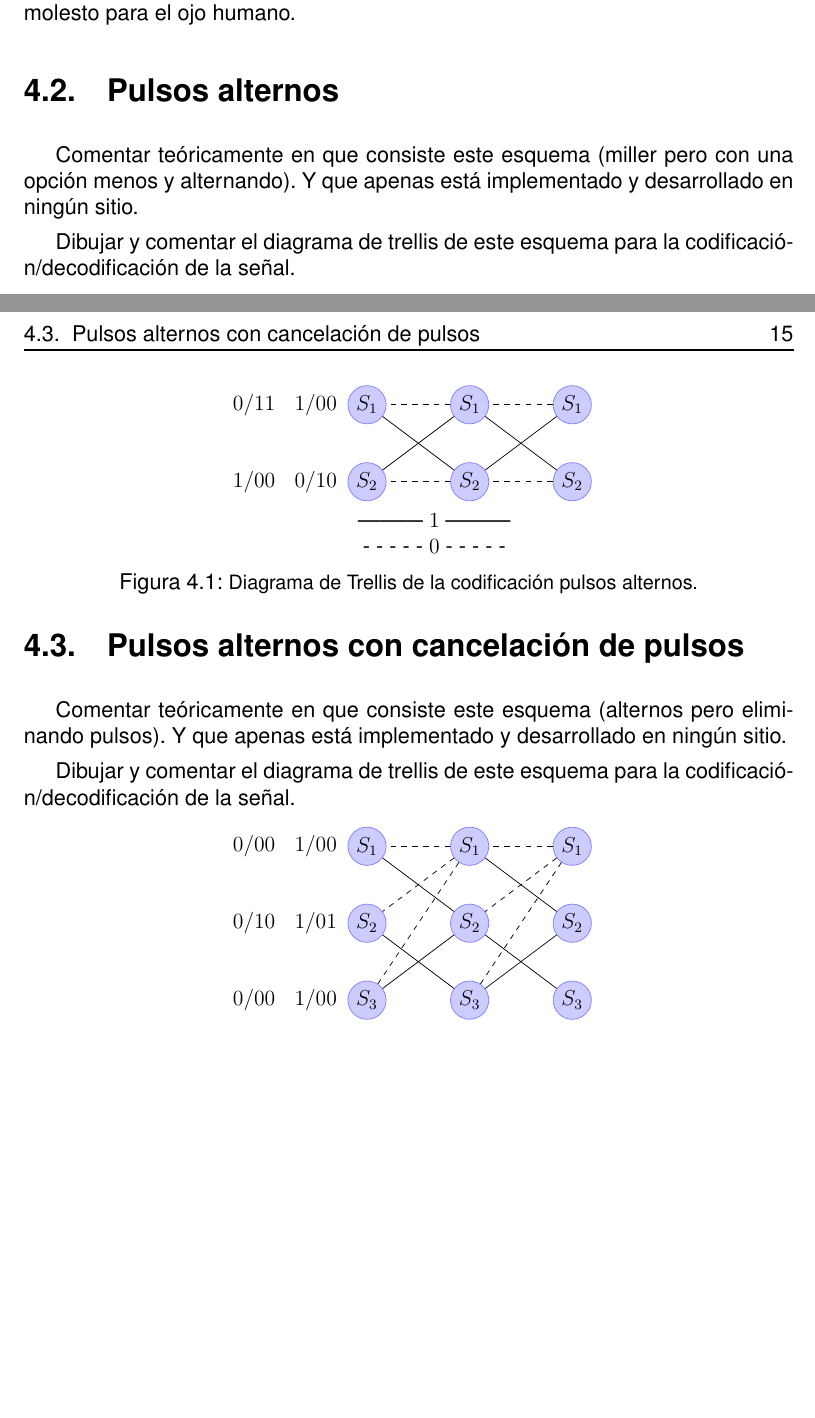
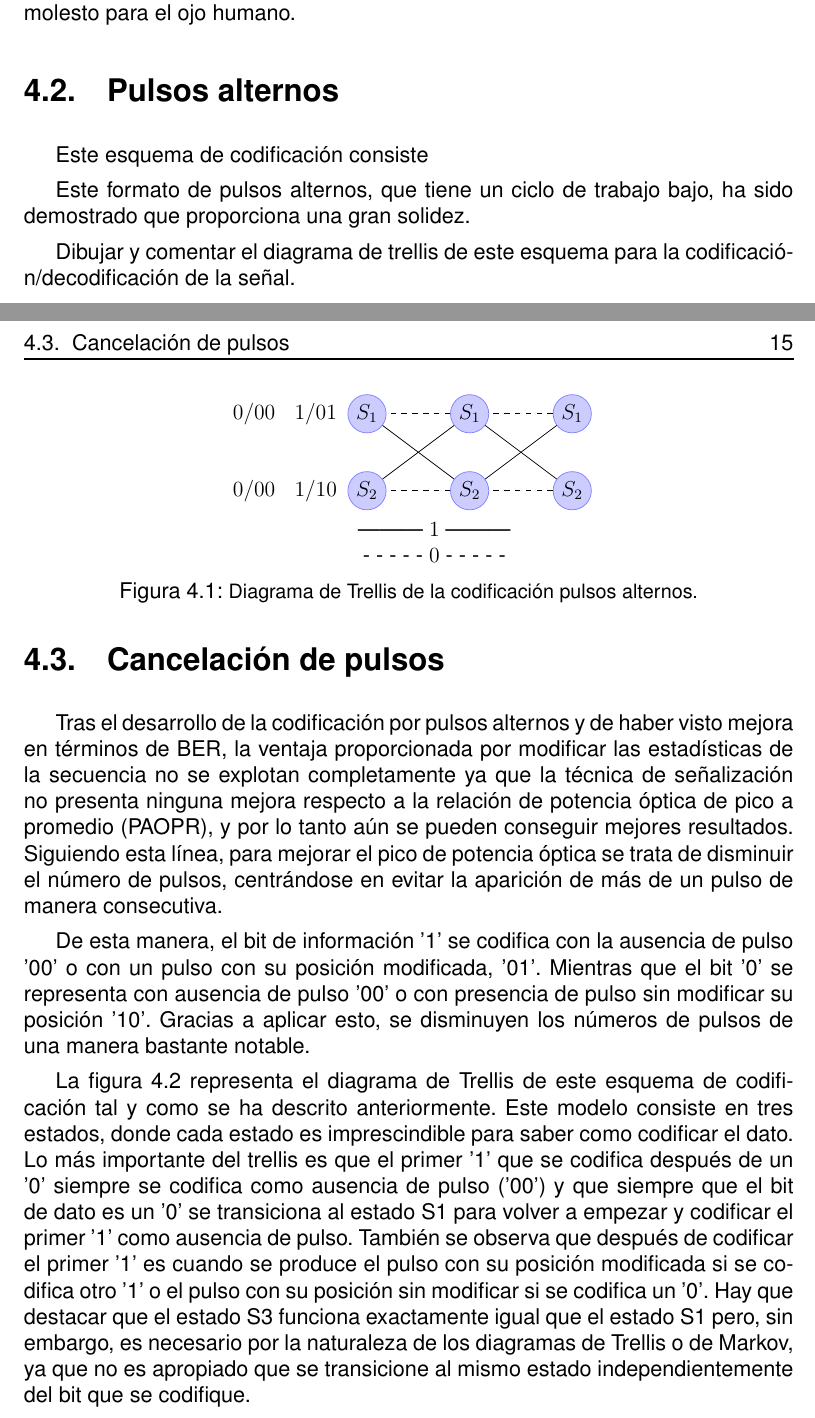
Before and after one commit to josemgaleas/TFG, a LaTeX thesis (1. Plantilla/A0.MiTFG.tex, which reads 1. Plantilla/Capitulo04.tex, 1. Plantilla/figuras/alternos.tikz): two parts of pages 36 and 37 of 55, joined at a grey line, cut so that both start at the same text, the shorter picture padded with empty space. Compiled offline with pdfLaTeX.

Commit message:
Cancelación pulsos
Se ha explicado el diagrama de Trellis de la codificación cancelación de pulsos

```diff
--- a/1. Plantilla/Capitulo04.tex
+++ b/1. Plantilla/Capitulo04.tex
@@ -42,8 +42,12 @@ implementación debido a su escasa capacidad para controlar el dimming. Esto pro
 fluctuara mucho a lo largo de una transmisión siendo perceptible y molesto para el ojo humano.
 
 \section{Pulsos alternos}
-Comentar teóricamente en que consiste este esquema (miller pero con una opción menos y alternando).
-Y que apenas está implementado y desarrollado en ningún sitio.
+% Comentar teóricamente en que consiste este esquema (miller pero con una opción menos y alternando).
+% Y que apenas está implementado y desarrollado en ningún sitio.
+Este esquema de codificación consiste
+
+Este formato de pulsos alternos, que tiene un ciclo de trabajo bajo, ha sido
+demostrado que proporciona una gran solidez.
 
 Dibujar y comentar el diagrama de trellis de este esquema para la codificación/decodificación de la señal.
 \vspace{2cm}
@@ -61,11 +65,38 @@ Desarrollar por qué es un esquema no equiprobable haciendo los cálculos corres
 
 Comentar si se encuentra la ber y sus prestaciones
 
-\section{Pulsos alternos con cancelación de pulsos}
-Comentar teóricamente en que consiste este esquema (alternos pero eliminando pulsos).
-Y que apenas está implementado y desarrollado en ningún sitio.
+\section{Cancelación de pulsos}
+% Comentar teóricamente en que consiste este esquema (alternos pero eliminando pulsos).
+% Y que apenas está implementado y desarrollado en ningún sitio.
 
-Dibujar y comentar el diagrama de trellis de este esquema para la codificación/decodificación de la señal.
+Tras el desarrollo de la codificación por pulsos alternos y de haber visto mejora en
+términos de BER, la ventaja proporcionada por modificar las estadísticas de la secuencia
+no se explotan completamente ya que la técnica de señalización no presenta ninguna mejora
+respecto a la relación de potencia óptica de pico a promedio (PAOPR), y por lo tanto aún
+se pueden conseguir mejores resultados. Siguiendo esta línea, para mejorar el pico de
+potencia óptica se trata de disminuir el número de pulsos, centrándose en evitar la
+aparición de más de un pulso de manera consecutiva.
+
+De esta manera, el bit de información '1' se codifica con la ausencia de pulso '00'
+o con un pulso con su posición modificada, '01'. Mientras que el bit '0' se representa con
+ausencia de pulso '00' o con presencia de pulso sin modificar su posición '10'. Gracias
+a aplicar esto, se disminuyen los números de pulsos de una manera bastante notable.
+
+%EXPLICAR EL TRELLIS
+La figura \ref{trellis_cancelacion} representa el diagrama de Trellis de este esquema
+de codificación tal y como se ha descrito anteriormente. Este modelo consiste en tres
+estados, donde cada estado es imprescindible para saber como codificar el dato.
+Lo más importante del trellis es que el primer '1' que se codifica después de un '0'
+siempre se codifica como ausencia de pulso ('00') y que siempre que el bit de dato
+es un '0' se transiciona al estado S1 para volver a empezar y codificar el primer '1'
+como ausencia de pulso. También se observa que después de codificar el primer '1' es
+cuando se produce el pulso con su posición modificada si se codifica otro '1' o el
+pulso con su posición sin modificar si se codifica un '0'.
+Hay que destacar que el estado S3 funciona exactamente igual que el estado S1 pero,
+sin embargo, es necesario por la naturaleza de los diagramas de Trellis o de Markov,
+ya que no es apropiado que se transicione al mismo estado independientemente del bit
+que se codifique.
+\vspace{1cm}
 
 \begin{figure}[ht]
     \centering
--- a/1. Plantilla/figuras/alternos.tikz
+++ b/1. Plantilla/figuras/alternos.tikz
@@ -4,8 +4,8 @@
 \def\desp{1.5}%
 \begin{tikzpicture}[]
 % 1st column
-\draw (0,\desp) node[name=s1_1,state] {$S_1$} node[xshift=-2.2cm]{$0/11$}node[xshift=-1cm]{$1/00$};
-\draw (0,0) node[name=s2_1,state] {$S_2$} node[xshift=-2.2cm]{$1/00$}node[xshift=-1cm]{$0/10$};
+\draw (0,\desp) node[name=s1_1,state] {$S_1$} node[xshift=-2.2cm]{$0/00$}node[xshift=-1cm]{$1/01$};
+\draw (0,0) node[name=s2_1,state] {$S_2$} node[xshift=-2.2cm]{$0/00$}node[xshift=-1cm]{$1/10$};
 % 2nd column
 
 \node[state] (s1_2) at (2,\desp) {$S_1$}
```
Also changed, not shown: 1. Plantilla/A0.MiTFG.pdf, 1. Plantilla/Capitulo04.tex (13 more changed lines), 11 other files.
